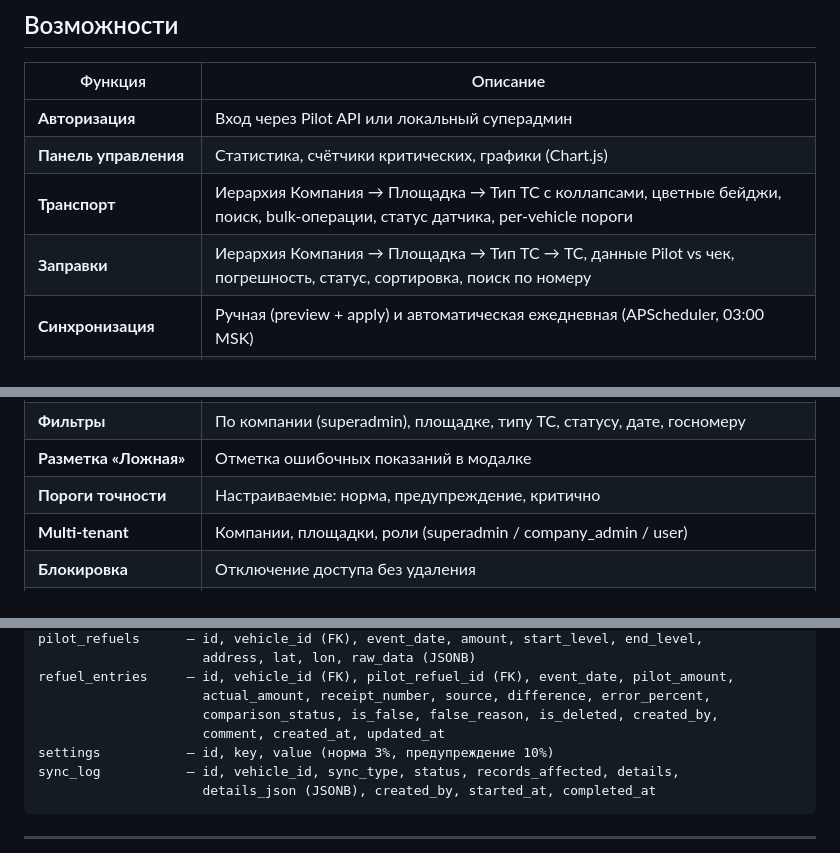
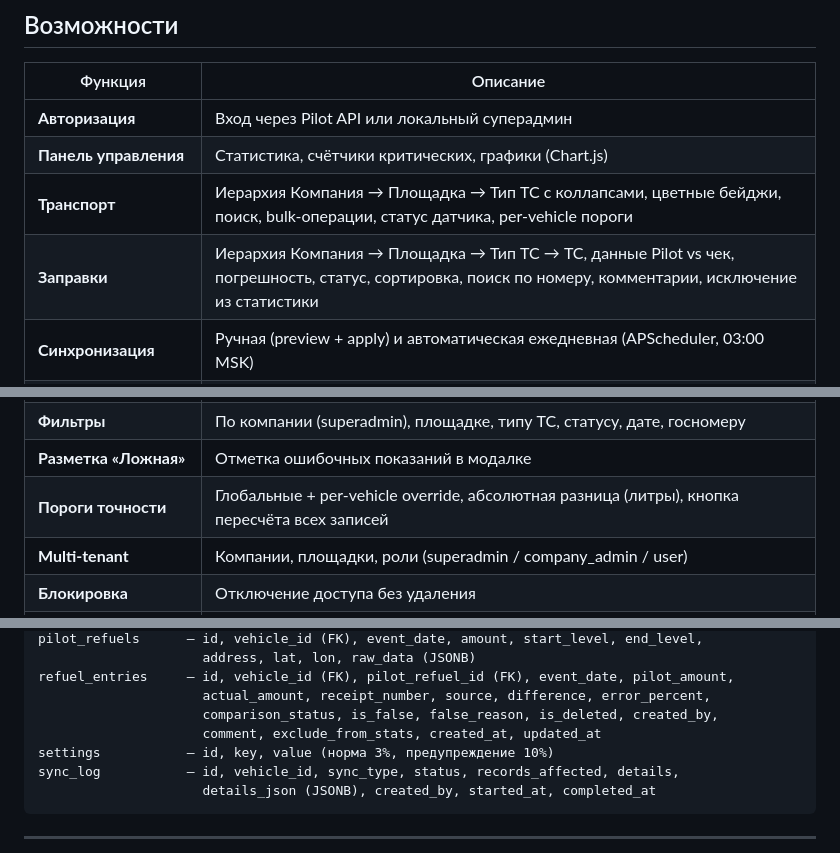
Before and after one commit to vampirowin/pilot-fuel, a Markdown page: README.md, 3 parts joined by grey strips. GitHub-like rendering.

Commit message:
update MEMORY.md and README with latest features

```diff
--- a/README.md
+++ b/README.md
@@ -11,7 +11,7 @@
 | **Авторизация** | Вход через Pilot API или локальный суперадмин |
 | **Панель управления** | Статистика, счётчики критических, графики (Chart.js) |
 | **Транспорт** | Иерархия Компания → Площадка → Тип ТС с коллапсами, цветные бейджи, поиск, bulk-операции, статус датчика, per-vehicle пороги |
-| **Заправки** | Иерархия Компания → Площадка → Тип ТС → ТС, данные Pilot vs чек, погрешность, статус, сортировка, поиск по номеру |
+| **Заправки** | Иерархия Компания → Площадка → Тип ТС → ТС, данные Pilot vs чек, погрешность, статус, сортировка, поиск по номеру, комментарии, исключение из статистики |
 | **Синхронизация** | Ручная (preview + apply) и автоматическая ежедневная (APScheduler, 03:00 MSK) |
 | **Автосинхронизация** | APScheduler, force-overwrite, перелогин при 401 (если сохранён пароль), логирование в SyncLog с vehicle_updates |
 | **Лог синхронизации** | Таблица с деталями, vehicle-уровень, раскрытие «Подробнее», компания вместо логина |
@@ -23,7 +23,7 @@
 | **Профиль** | Выбор часового пояса (13 российских + основные мировые) |
 | **Фильтры** | По компании (superadmin), площадке, типу ТС, статусу, дате, госномеру |
 | **Разметка «Ложная»** | Отметка ошибочных показаний в модалке |
-| **Пороги точности** | Настраиваемые: норма, предупреждение, критично |
+| **Пороги точности** | Глобальные + per-vehicle override, абсолютная разница (литры), кнопка пересчёта всех записей |
 | **Multi-tenant** | Компании, площадки, роли (superadmin / company_admin / user) |
 | **Блокировка** | Отключение доступа без удаления |
 | **ТС без датчиков** | Отдельная страница с иерархией и bulk-возвратом |
@@ -157,7 +157,7 @@ pilot_refuels      — id, vehicle_id (FK), event_date, amount, start_level, end
 refuel_entries     — id, vehicle_id (FK), pilot_refuel_id (FK), event_date, pilot_amount,
                      actual_amount, receipt_number, source, difference, error_percent,
                      comparison_status, is_false, false_reason, is_deleted, created_by,
-                     comment, created_at, updated_at
+                     comment, exclude_from_stats, created_at, updated_at
 settings           — id, key, value (норма 3%, предупреждение 10%)
 sync_log           — id, vehicle_id, sync_type, status, records_affected, details,
                      details_json (JSONB), created_by, started_at, completed_at
```
Also changed, not shown: other parts of README.md (+1 -0 lines), MEMORY.md (+24 -0 lines).
